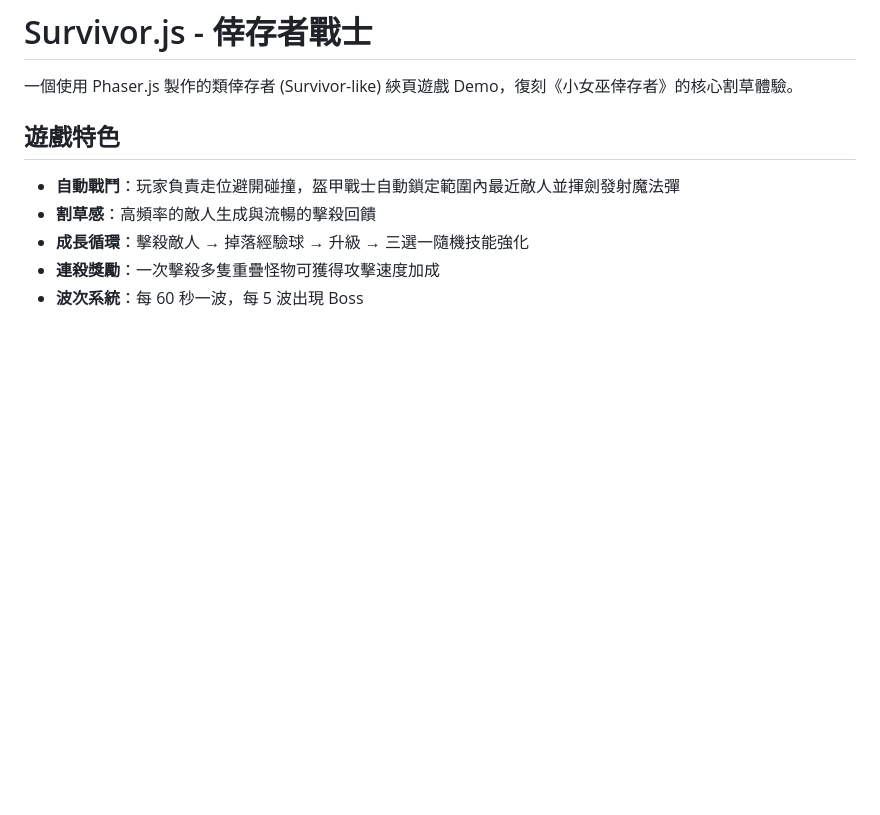
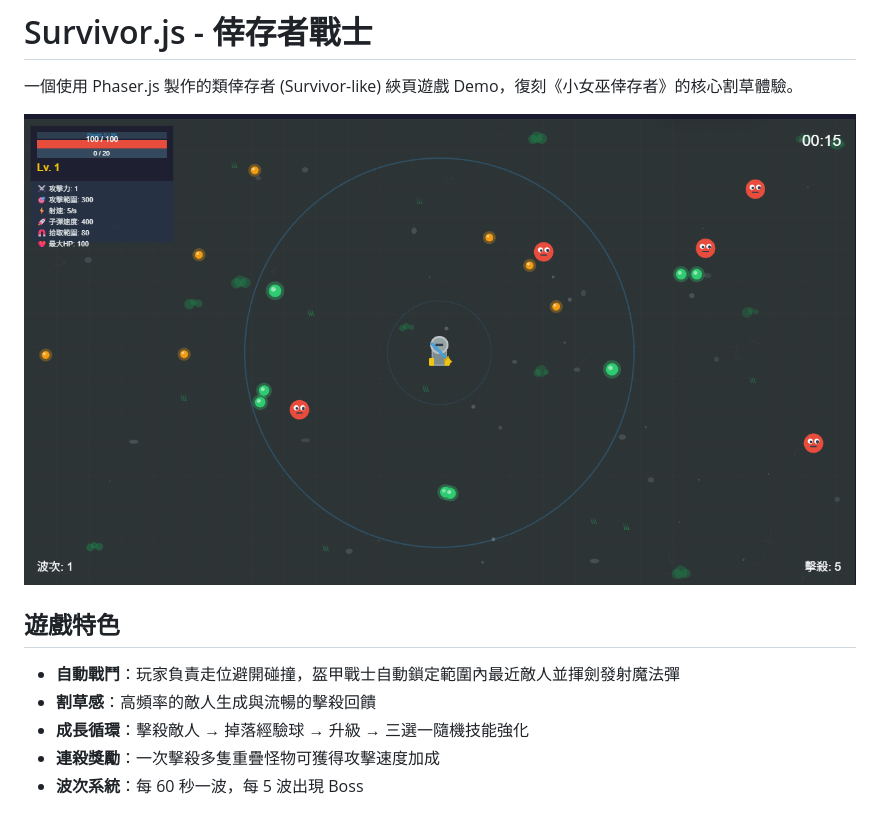
Before and after one commit to chiisen/survivor.phaser.js, a Markdown page: README.md, the part around the change. GitHub-like rendering; pictures changed too: images/demo.png (added); blank space fills up the shorter version.

Commit message:
docs: add demo screenshot to README

```diff
--- a/README.md
+++ b/README.md
@@ -1,6 +1,8 @@
 # Survivor.js - 倖存者戰士
 
 一個使用 Phaser.js 製作的類倖存者 (Survivor-like) 綊頁遊戲 Demo，復刻《小女巫倖存者》的核心割草體驗。
+
+![demo](./images/demo.png)
 
 ## 遊戲特色
 
```
